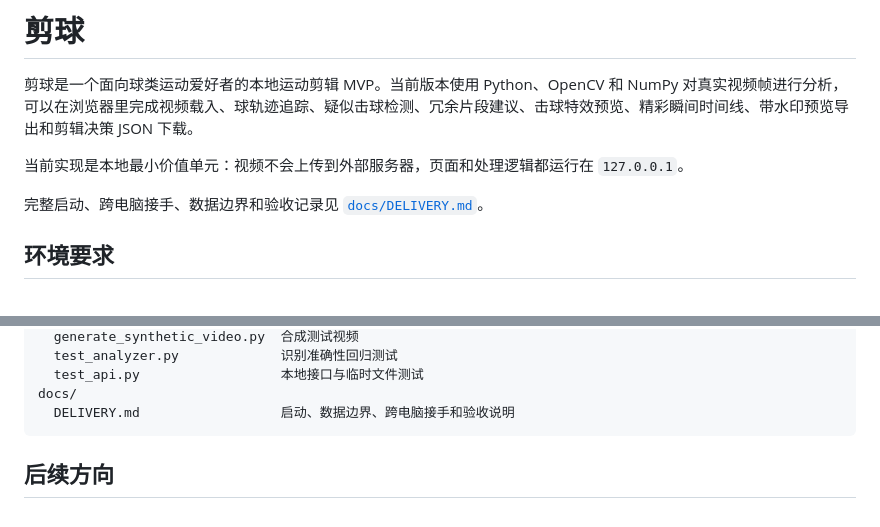
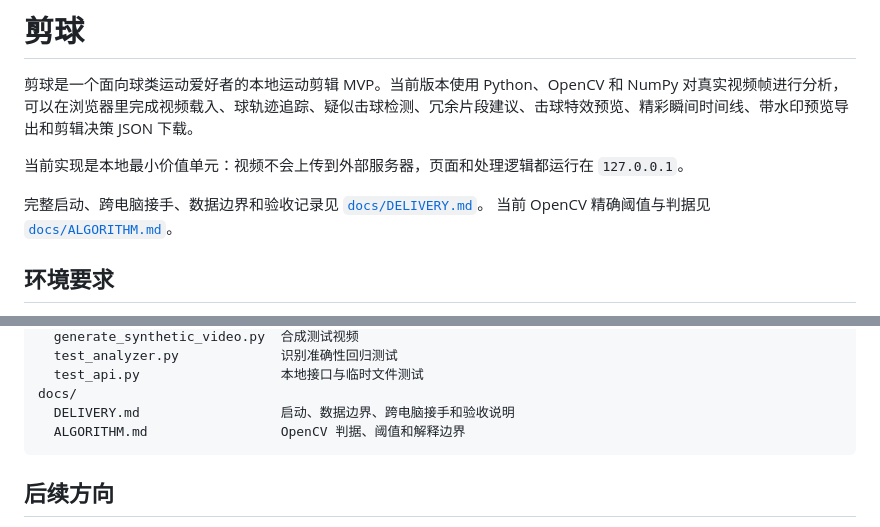
Before and after one commit to Fredoom-F/ballcut, a Markdown page: README.md, 2 parts joined by grey strips. Rendered like a GitHub page.

Commit message:
docs: record current OpenCV decision thresholds

````diff
--- a/README.md
+++ b/README.md
@@ -5,6 +5,7 @@
 当前实现是本地最小价值单元：视频不会上传到外部服务器，页面和处理逻辑都运行在 `127.0.0.1`。
 
 完整启动、跨电脑接手、数据边界和验收记录见 [`docs/DELIVERY.md`](docs/DELIVERY.md)。
+当前 OpenCV 精确阈值与判据见 [`docs/ALGORITHM.md`](docs/ALGORITHM.md)。
 
 ## 环境要求
 
@@ -197,6 +198,7 @@ tests/
   test_api.py                  本地接口与临时文件测试
 docs/
   DELIVERY.md                  启动、数据边界、跨电脑接手和验收说明
+  ALGORITHM.md                 OpenCV 判据、阈值和解释边界
 ```
 
 ## 后续方向
````
Also changed, not shown: docs/ALGORITHM.md (added, +119 -0 lines).
